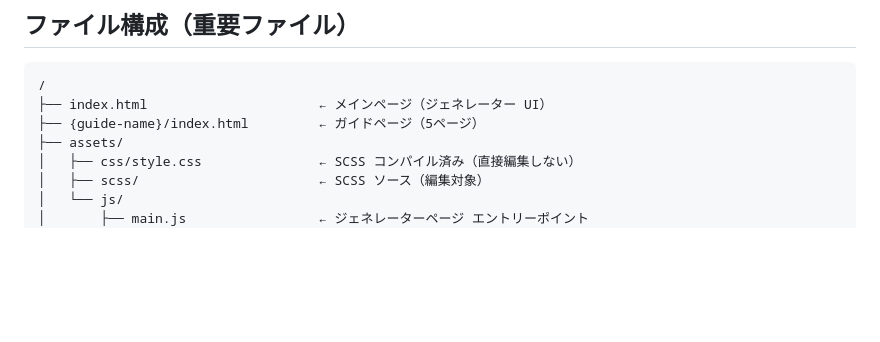
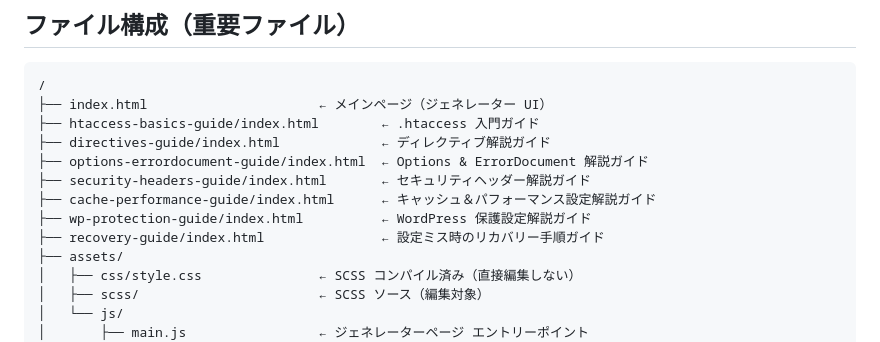
Before and after one commit to rocket-martue/htaccess-generator, a Markdown page: CLAUDE.md, the part around the change. Rendered like a GitHub page; blank space fills up the shorter version.

````diff
--- a/CLAUDE.md
+++ b/CLAUDE.md
@@ -14,7 +14,13 @@ Cloudflare Pages でホスティング。ビルドなし、外部依存なし。
 ```
 /
 ├── index.html                      ← メインページ（ジェネレーター UI）
-├── {guide-name}/index.html         ← ガイドページ（5ページ）
+├── htaccess-basics-guide/index.html        ← .htaccess 入門ガイド
+├── directives-guide/index.html             ← ディレクティブ解説ガイド
+├── options-errordocument-guide/index.html  ← Options & ErrorDocument 解説ガイド
+├── security-headers-guide/index.html       ← セキュリティヘッダー解説ガイド
+├── cache-performance-guide/index.html      ← キャッシュ＆パフォーマンス設定解説ガイド
+├── wp-protection-guide/index.html          ← WordPress 保護設定解説ガイド
+├── recovery-guide/index.html               ← 設定ミス時のリカバリー手順ガイド
 ├── assets/
 │   ├── css/style.css               ← SCSS コンパイル済み（直接編集しない）
 │   ├── scss/                       ← SCSS ソース（編集対象）
````
Also changed, not shown: .github/copilot-instructions.md (added, +349 -0 lines), README.md (+6 -2 lines).
